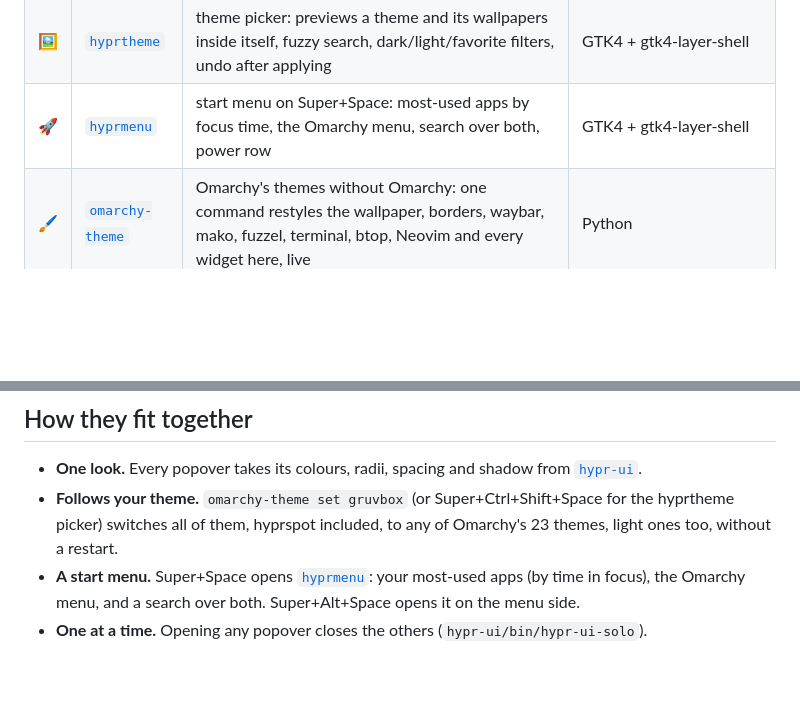
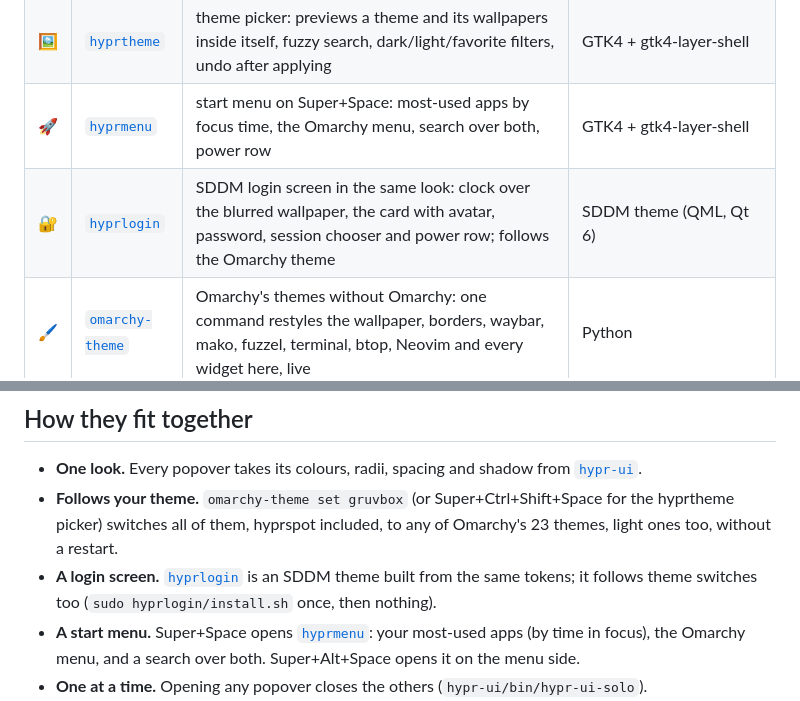
Before and after one commit to eduPHP/hyprland-widgets, a Markdown page: README.md, 2 parts joined by grey strips. Drawn GitHub-style; blank space fills up the shorter version.

```diff
--- a/README.md
+++ b/README.md
@@ -21,6 +21,7 @@ same JetBrainsMono Nerd Font, same 1px frame, keyboard-first everywhere.
 | 🎨 | [`hypr-ui`](hypr-ui) | the shared design system: `tokens.json` → GTK CSS + Python helpers + a QML singleton | Python build script |
 | 🖼️ | [`hyprtheme`](hyprtheme) | theme picker: previews a theme and its wallpapers inside itself, fuzzy search, dark/light/favorite filters, undo after applying | GTK4 + gtk4-layer-shell |
 | 🚀 | [`hyprmenu`](hyprmenu) | start menu on Super+Space: most-used apps by focus time, the Omarchy menu, search over both, power row | GTK4 + gtk4-layer-shell |
+| 🔐 | [`hyprlogin`](hyprlogin) | SDDM login screen in the same look: clock over the blurred wallpaper, the card with avatar, password, session chooser and power row; follows the Omarchy theme | SDDM theme (QML, Qt 6) |
 | 🖌️ | [`omarchy-theme`](omarchy-theme) | Omarchy's themes without Omarchy: one command restyles the wallpaper, borders, waybar, mako, fuzzel, terminal, btop, Neovim and every widget here, live | Python |
 
 ## Gallery
@@ -51,6 +53,8 @@ same JetBrainsMono Nerd Font, same 1px frame, keyboard-first everywhere.
 - **One look.** Every popover takes its colours, radii, spacing and shadow from [`hypr-ui`](hypr-ui).
 - **Follows your theme.** `omarchy-theme set gruvbox` (or Super+Ctrl+Shift+Space for the hyprtheme picker) switches all of them,
   hyprspot included, to any of Omarchy's 23 themes, light ones too, without a restart.
+- **A login screen.** [`hyprlogin`](hyprlogin) is an SDDM theme built from the same tokens; it follows
+  theme switches too (`sudo hyprlogin/install.sh` once, then nothing).
 - **A start menu.** Super+Space opens [`hyprmenu`](hyprmenu): your most-used apps (by time in focus), the
   Omarchy menu, and a search over both. Super+Alt+Space opens it on the menu side.
 - **One at a time.** Opening any popover closes the others (`hypr-ui/bin/hypr-ui-solo`).
```
Also changed, not shown: other parts of README.md (+1 -0 lines), hypr-ui/README.md (+1 -0 lines), hyprlogin/README.md (added, +99 -0 lines), docs/screenshots/hyprlogin-error.png (added), docs/screenshots/hyprlogin-light.png (added), docs/screenshots/hyprlogin-sessions.png (added), docs/screenshots/hyprlogin.png (added), 11 other files.
